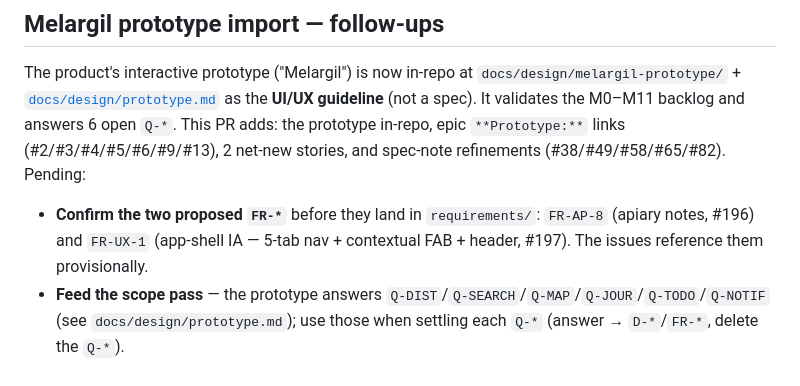
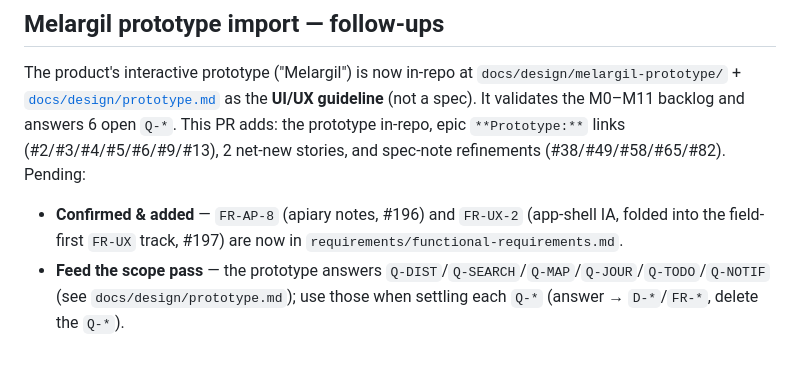
Before and after one commit to TiagoJVO/beekeepingit, a Markdown page: FOLLOWUPS.md, the part around the change. Drawn GitHub-style.

```diff
--- a/FOLLOWUPS.md
+++ b/FOLLOWUPS.md
@@ -47,7 +47,7 @@ The product's interactive prototype ("Melargil") is now in-repo at `docs/design/
 M0–M11 backlog and answers 6 open `Q-*`. This PR adds: the prototype in-repo, epic `**Prototype:**` links
 (#2/#3/#4/#5/#6/#9/#13), 2 net-new stories, and spec-note refinements (#38/#49/#58/#65/#82). Pending:
 
-- **Confirm the two proposed `FR-*`** before they land in `requirements/`: `FR-AP-8` (apiary notes, #196) and
-  `FR-UX-1` (app-shell IA — 5-tab nav + contextual FAB + header, #197). The issues reference them provisionally.
+- **Confirmed & added** — `FR-AP-8` (apiary notes, #196) and `FR-UX-2` (app-shell IA, folded into the
+  field-first `FR-UX` track, #197) are now in `requirements/functional-requirements.md`.
 - **Feed the scope pass** — the prototype answers `Q-DIST`/`Q-SEARCH`/`Q-MAP`/`Q-JOUR`/`Q-TODO`/`Q-NOTIF`
   (see `docs/design/prototype.md`); use those when settling each `Q-*` (answer → `D-*`/`FR-*`, delete the `Q-*`).
```
Also changed, not shown: docs/design/prototype.md (+1 -1 lines), requirements/functional-requirements.md (+11 -0 lines).
